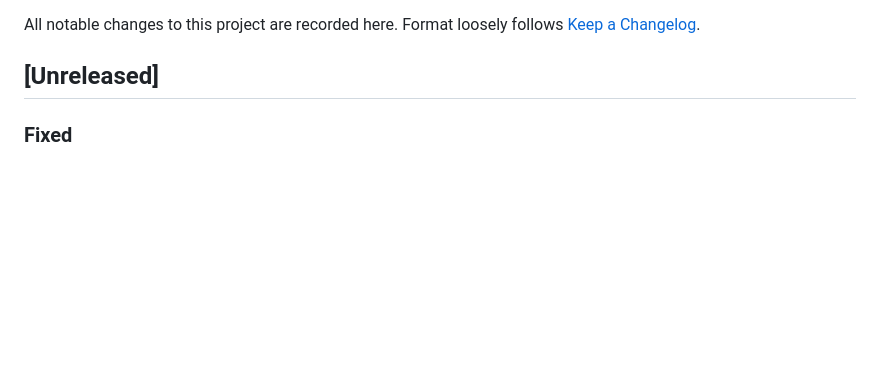
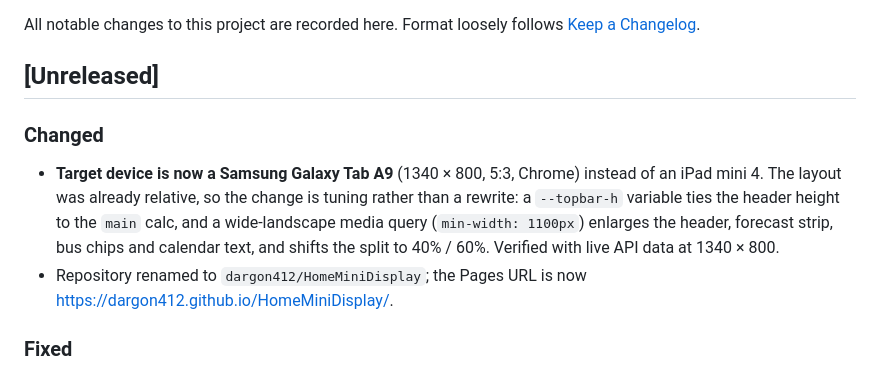
Before and after one commit to dargon412/HomeIPadMiniDisplay, a Markdown page: CHANGELOG.md, the part around the change. Drawn GitHub-style; blank space fills up the shorter version.

Commit message:
docs: update target device to Galaxy Tab A9 and new repo/Pages URL

```diff
--- a/CHANGELOG.md
+++ b/CHANGELOG.md
@@ -4,6 +4,15 @@ All notable changes to this project are recorded here.
 Format loosely follows [Keep a Changelog](https://keepachangelog.com/).
 
 ## [Unreleased]
+
+### Changed
+- **Target device is now a Samsung Galaxy Tab A9** (1340 × 800, 5:3, Chrome) instead of an
+  iPad mini 4. The layout was already relative, so the change is tuning rather than a rewrite:
+  a `--topbar-h` variable ties the header height to the `main` calc, and a wide-landscape media
+  query (`min-width: 1100px`) enlarges the header, forecast strip, bus chips and calendar text,
+  and shifts the split to 40% / 60%. Verified with live API data at 1340 × 800.
+- Repository renamed to `dargon412/HomeMiniDisplay`; the Pages URL is now
+  <https://dargon412.github.io/HomeMiniDisplay/>.
 
 ### Fixed
 - **Taps unreliable on iPadOS.** The ⚙️ gear, calendar day taps and the weather box did not
```
Also changed, not shown: docs/ARCHITECTURE.md (+7 -4 lines), docs/DEVELOPMENT.md (+10 -6 lines).
